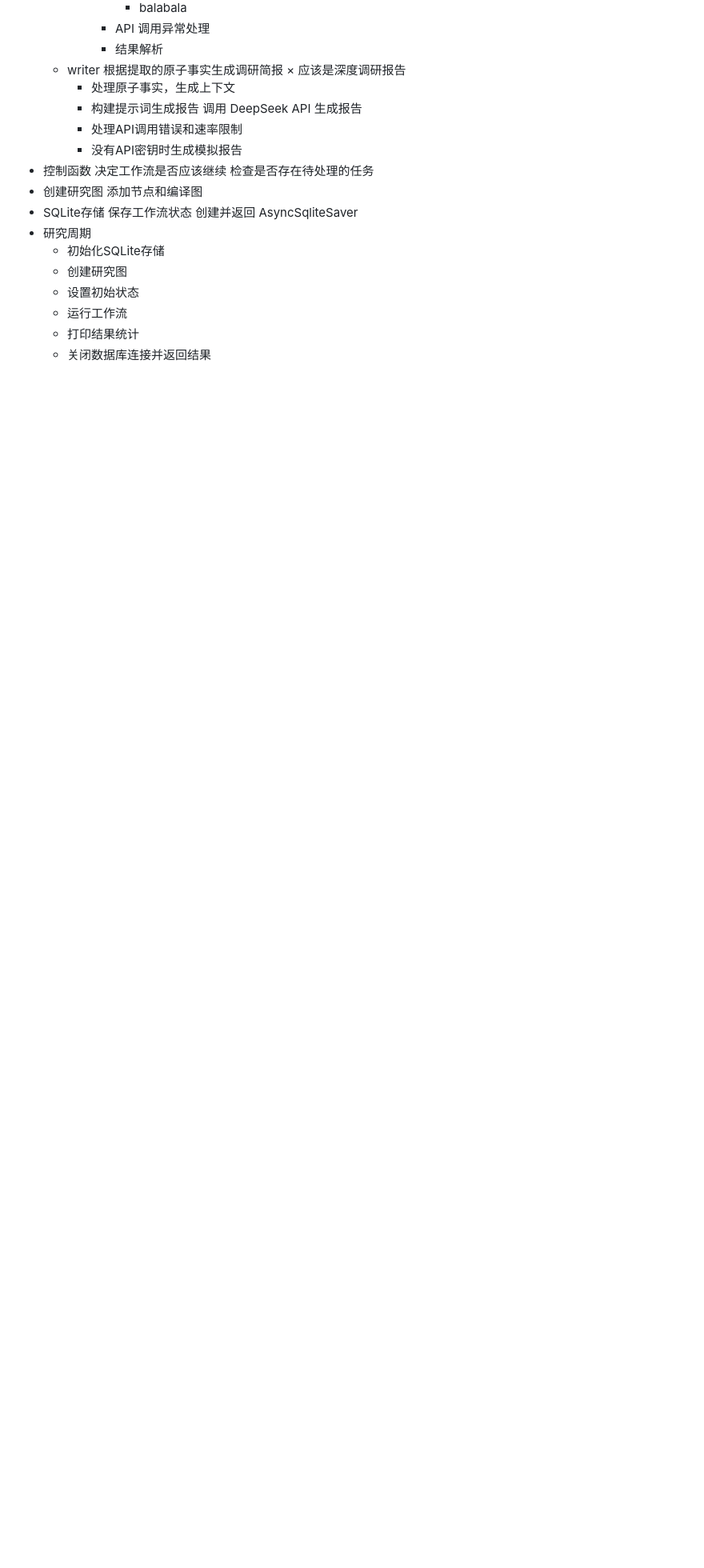
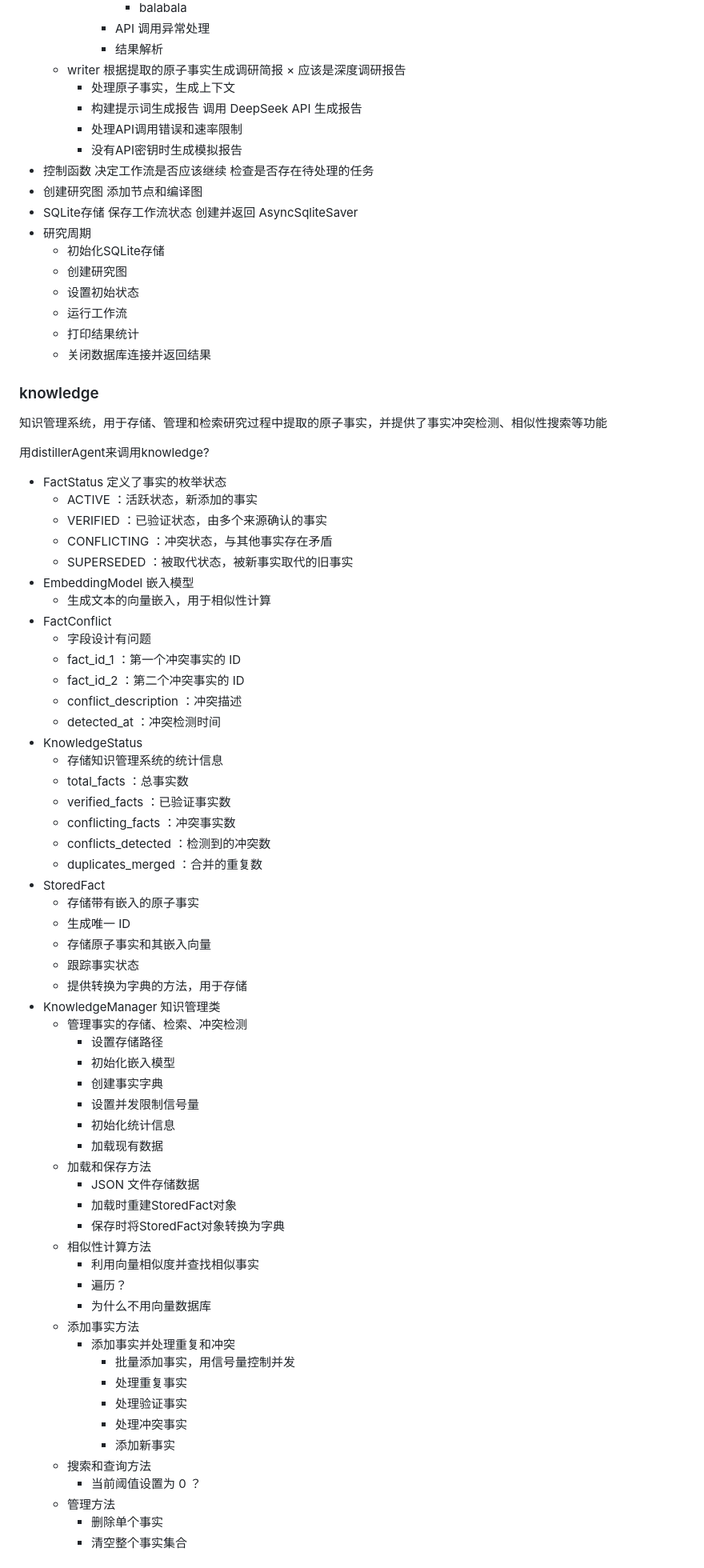
Before and after one commit to xUxIAOrUI815/deep-researcher, a Markdown page: core/README.md, the part around one of its changes. Shown at 80% size. Drawn GitHub-style; blank space fills up the shorter version.

Commit message:
docs: core目录模块说明

```diff
--- a/core/README.md
+++ b/core/README.md
@@ -118,3 +120,63 @@
     - 运行工作流
     - 打印结果统计
     - 关闭数据库连接并返回结果
+
+### knowledge
+知识管理系统，用于存储、管理和检索研究过程中提取的原子事实，并提供了事实冲突检测、相似性搜索等功能
+
+用distillerAgent来调用knowledge?
+- FactStatus 定义了事实的枚举状态
+  - ACTIVE ：活跃状态，新添加的事实
+  - VERIFIED ：已验证状态，由多个来源确认的事实
+  - CONFLICTING ：冲突状态，与其他事实存在矛盾
+  - SUPERSEDED ：被取代状态，被新事实取代的旧事实
+- EmbeddingModel 嵌入模型
+  - 生成文本的向量嵌入，用于相似性计算
+- FactConflict
+  - 字段设计有问题
+  - fact_id_1 ：第一个冲突事实的 ID
+  - fact_id_2 ：第二个冲突事实的 ID
+  - conflict_description ：冲突描述
+  - detected_at ：冲突检测时间
+- KnowledgeStatus
+  - 存储知识管理系统的统计信息
+  - total_facts ：总事实数
+  - verified_facts ：已验证事实数
+  - conflicting_facts ：冲突事实数
+  - conflicts_detected ：检测到的冲突数
+  - duplicates_merged ：合并的重复数
+- StoredFact
+  - 存储带有嵌入的原子事实
+  - 生成唯一 ID
+  - 存储原子事实和其嵌入向量
+  - 跟踪事实状态
+  - 提供转换为字典的方法，用于存储
+- KnowledgeManager 知识管理类
+  - 管理事实的存储、检索、冲突检测
+    - 设置存储路径
+    - 初始化嵌入模型
+    - 创建事实字典
+    - 设置并发限制信号量
+    - 初始化统计信息
+    - 加载现有数据
+  - 加载和保存方法
+    - JSON 文件存储数据
+    - 加载时重建StoredFact对象
+    - 保存时将StoredFact对象转换为字典
+  - 相似性计算方法
+    - 利用向量相似度并查找相似事实
+    - 遍历？
+    - 为什么不用向量数据库
+  - 添加事实方法
+    - 添加事实并处理重复和冲突
+      - 批量添加事实，用信号量控制并发
+      - 处理重复事实
+      - 处理验证事实
+      - 处理冲突事实
+      - 添加新事实
+  - 搜索和查询方法
+    - 当前阈值设置为 0 ？
+  - 管理方法
+    - 删除单个事实
+    - 清空整个事实集合
+
```
Also changed, not shown: other parts of core/README.md (+32 -1 lines).
